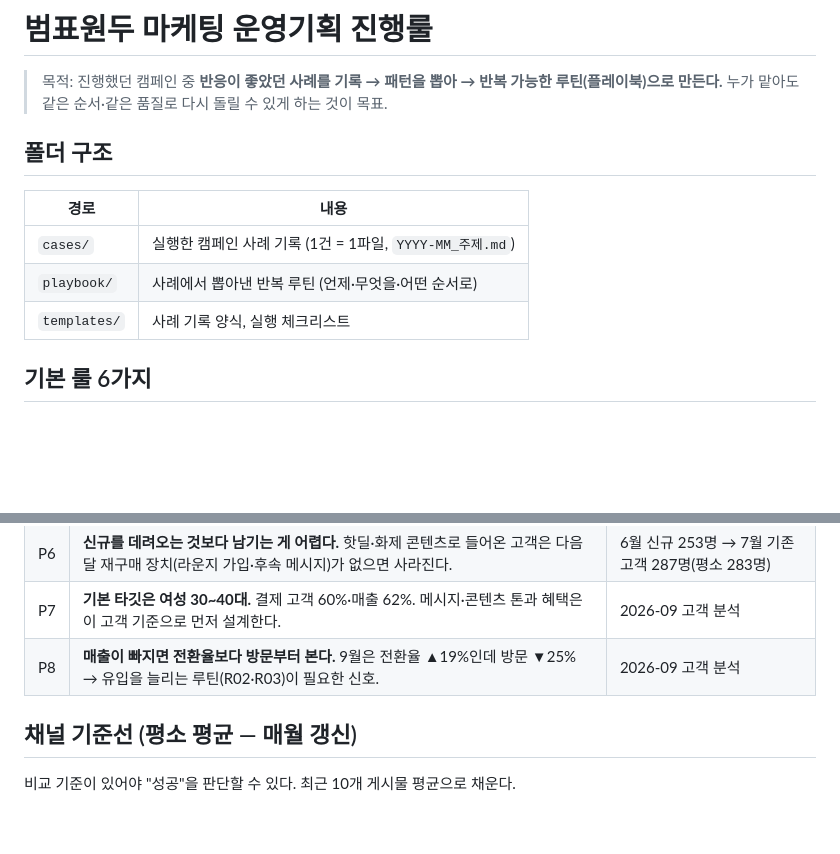
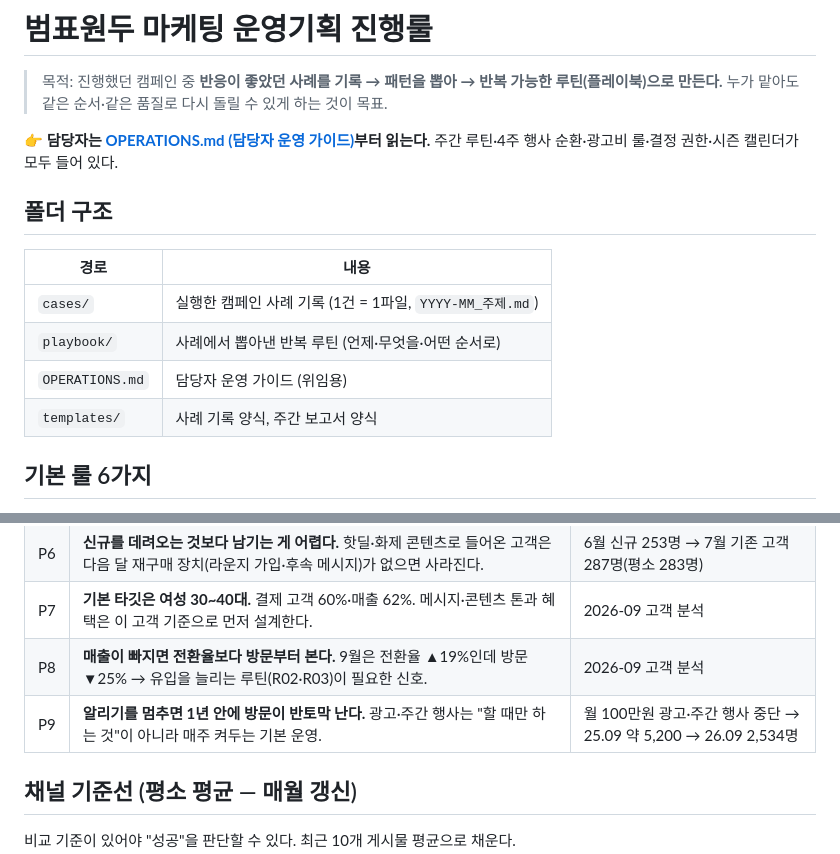
Before and after one commit to bumpyobeans/myproject, a Markdown page: marketing/README.md, 2 parts joined by grey strips. Rendered like a GitHub page; blank space fills up the shorter version.

Commit message:
Add delegation operations guide, weekly report template, P9
Co-Authored-By: Claude Opus 5.5 <noreply@anthropic.com>
Claude-Session: https://claude.ai/code/session_01NaMSkf5f8kd1HC7SgQp72J

```diff
--- a/marketing/README.md
+++ b/marketing/README.md
@@ -2,6 +2,8 @@
 
 > 목적: 진행했던 캠페인 중 **반응이 좋았던 사례를 기록 → 패턴을 뽑아 → 반복 가능한 루틴(플레이북)으로 만든다.**
 > 누가 맡아도 같은 순서·같은 품질로 다시 돌릴 수 있게 하는 것이 목표.
+
+**👉 담당자는 [OPERATIONS.md (담당자 운영 가이드)](OPERATIONS.md)부터 읽는다.** 주간 루틴·4주 행사 순환·광고비 룰·결정 권한·시즌 캘린더가 모두 들어 있다.
 
 ## 폴더 구조
 
@@ -9,7 +11,8 @@
 |---|---|
 | `cases/` | 실행한 캠페인 사례 기록 (1건 = 1파일, `YYYY-MM_주제.md`) |
 | `playbook/` | 사례에서 뽑아낸 반복 루틴 (언제·무엇을·어떤 순서로) |
-| `templates/` | 사례 기록 양식, 실행 체크리스트 |
+| `OPERATIONS.md` | 담당자 운영 가이드 (위임용) |
+| `templates/` | 사례 기록 양식, 주간 보고서 양식 |
 
 ## 기본 룰 6가지
 
@@ -48,6 +51,7 @@
 | P6 | **신규를 데려오는 것보다 남기는 게 어렵다.** 핫딜·화제 콘텐츠로 들어온 고객은 다음 달 재구매 장치(라운지 가입·후속 메시지)가 없으면 사라진다. | 6월 신규 253명 → 7월 기존 고객 287명(평소 283명) |
 | P7 | **기본 타깃은 여성 30~40대.** 결제 고객 60%·매출 62%. 메시지·콘텐츠 톤과 혜택은 이 고객 기준으로 먼저 설계한다. | 2026-09 고객 분석 |
 | P8 | **매출이 빠지면 전환율보다 방문부터 본다.** 9월은 전환율 ▲19%인데 방문 ▼25% → 유입을 늘리는 루틴(R02·R03)이 필요한 신호. | 2026-09 고객 분석 |
+| P9 | **알리기를 멈추면 1년 안에 방문이 반토막 난다.** 광고·주간 행사는 "할 때만 하는 것"이 아니라 매주 켜두는 기본 운영. | 월 100만원 광고·주간 행사 중단 → 25.09 약 5,200 → 26.09 2,534명 |
 
 ## 채널 기준선 (평소 평균 — 매월 갱신)
 
```
Also changed, not shown: marketing/OPERATIONS.md (added, +128 -0 lines), marketing/templates/weekly-report.md (added, +42 -0 lines).
